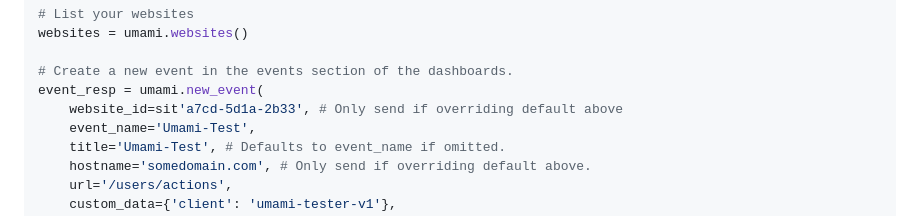
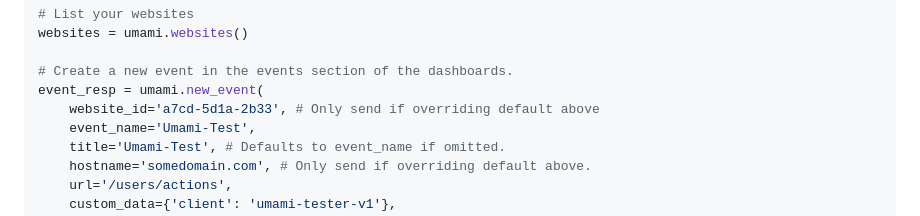
Before and after one commit to mikeckennedy/umami-python, a Markdown page: README.md, the part around the change. Rendered like a GitHub page.

Commit message:
Removed typo

```diff
--- a/README.md
+++ b/README.md
@@ -50,7 +50,7 @@ websites = umami.websites()
 
 # Create a new event in the events section of the dashboards.
 event_resp = umami.new_event(
-    website_id=sit'a7cd-5d1a-2b33', # Only send if overriding default above
+    website_id='a7cd-5d1a-2b33', # Only send if overriding default above
     event_name='Umami-Test',
     title='Umami-Test', # Defaults to event_name if omitted.
     hostname='somedomain.com', # Only send if overriding default above.
```
